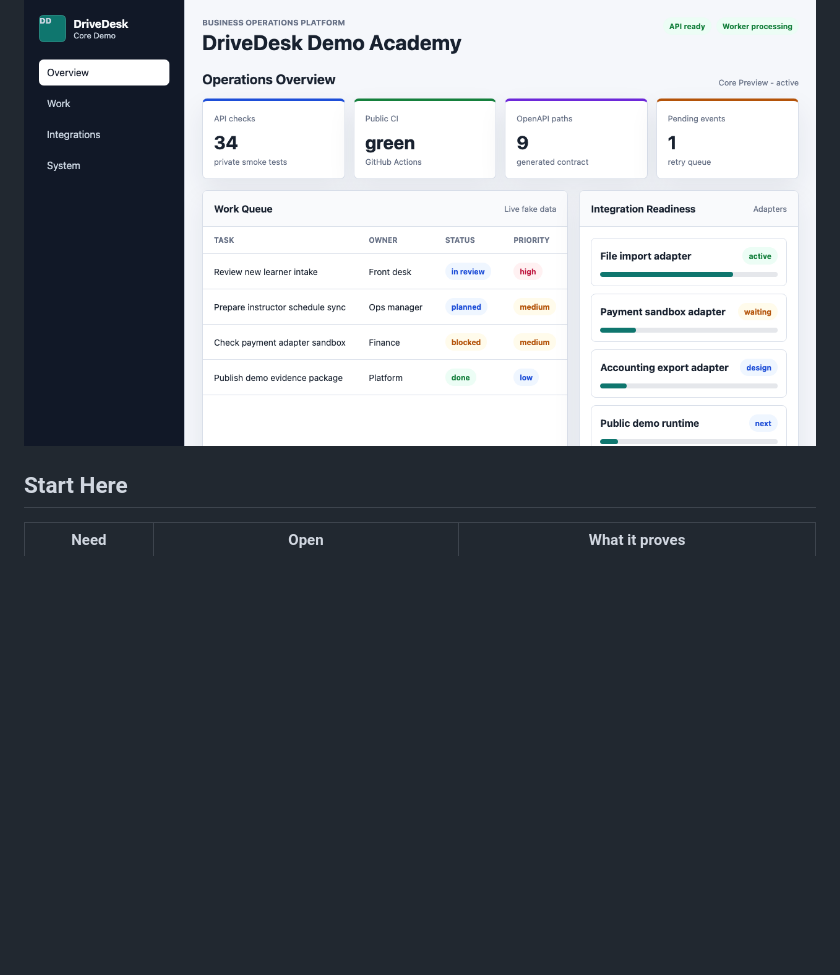
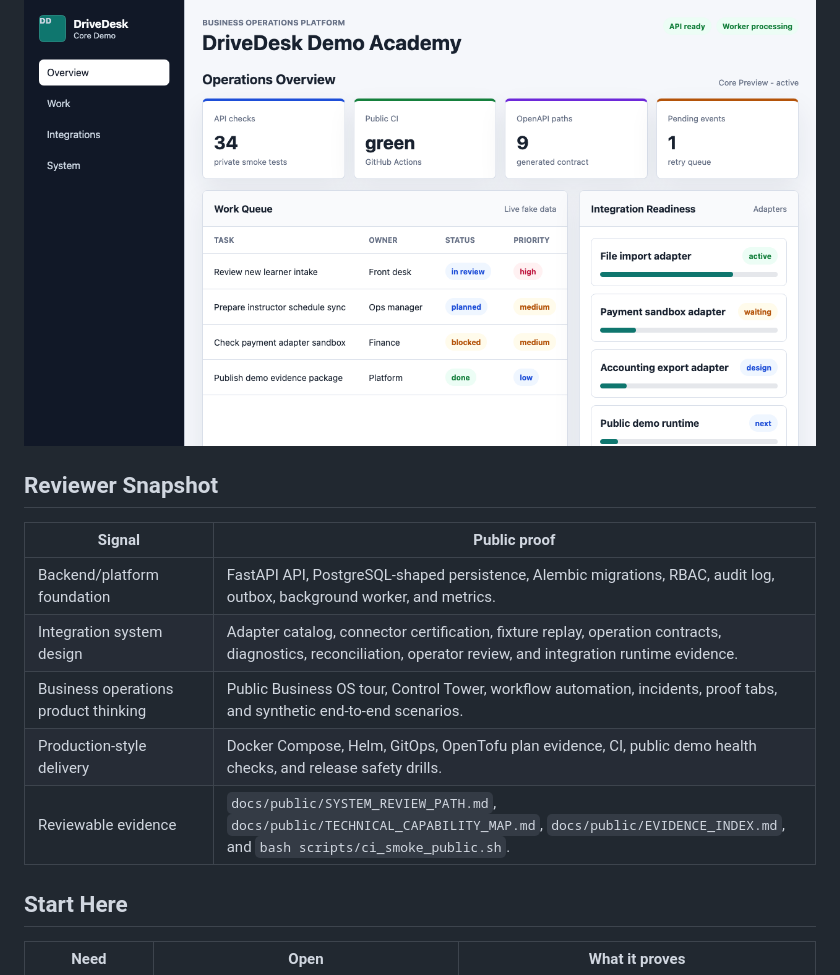
Before and after one commit to AlexGerlitz/drivedesk-core, a Markdown page: README.md, the part around the change. Rendered like a GitHub page; blank space fills up the shorter version.

Commit message:
Restore reviewer snapshot entrypoint

```diff
--- a/README.md
+++ b/README.md
@@ -49,6 +49,16 @@ It includes:
 [Open the public DriveDesk Core demo](https://alexgerlitz.github.io/drivedesk-core/apps/admin/public-demo/)
 
 ![DriveDesk Core demo overview](docs/public/assets/drivedesk-core-demo-overview.png)
+
+## Reviewer Snapshot
+
+| Signal | Public proof |
+| --- | --- |
+| Backend/platform foundation | FastAPI API, PostgreSQL-shaped persistence, Alembic migrations, RBAC, audit log, outbox, background worker, and metrics. |
+| Integration system design | Adapter catalog, connector certification, fixture replay, operation contracts, diagnostics, reconciliation, operator review, and integration runtime evidence. |
+| Business operations product thinking | Public Business OS tour, Control Tower, workflow automation, incidents, proof tabs, and synthetic end-to-end scenarios. |
+| Production-style delivery | Docker Compose, Helm, GitOps, OpenTofu plan evidence, CI, public demo health checks, and release safety drills. |
+| Reviewable evidence | `docs/public/SYSTEM_REVIEW_PATH.md`, `docs/public/TECHNICAL_CAPABILITY_MAP.md`, `docs/public/EVIDENCE_INDEX.md`, and `bash scripts/ci_smoke_public.sh`. |
 
 ## Start Here
 
```
